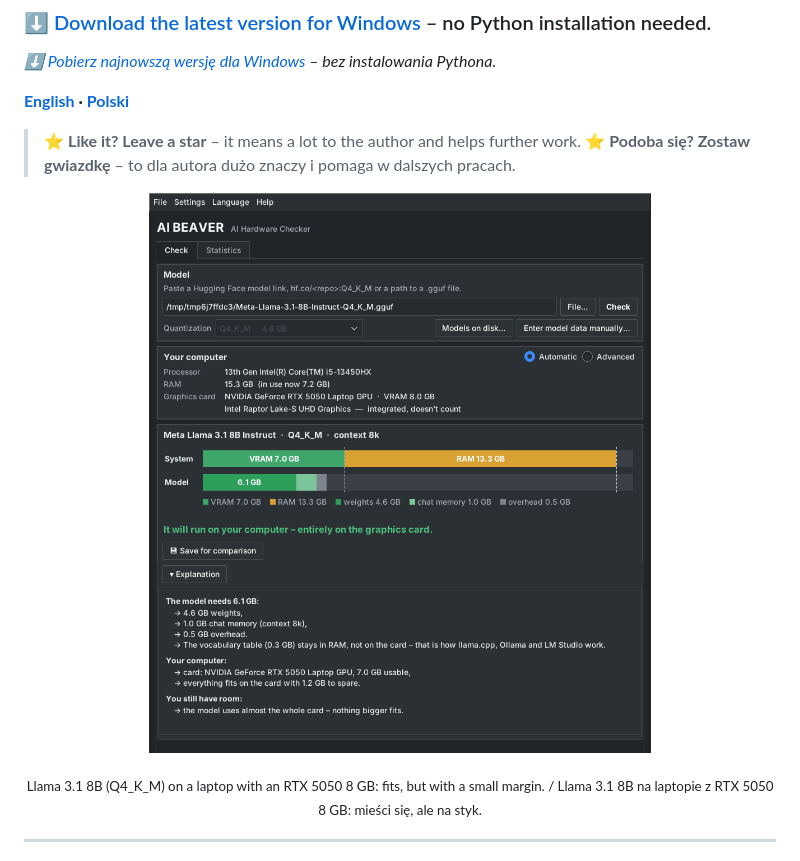
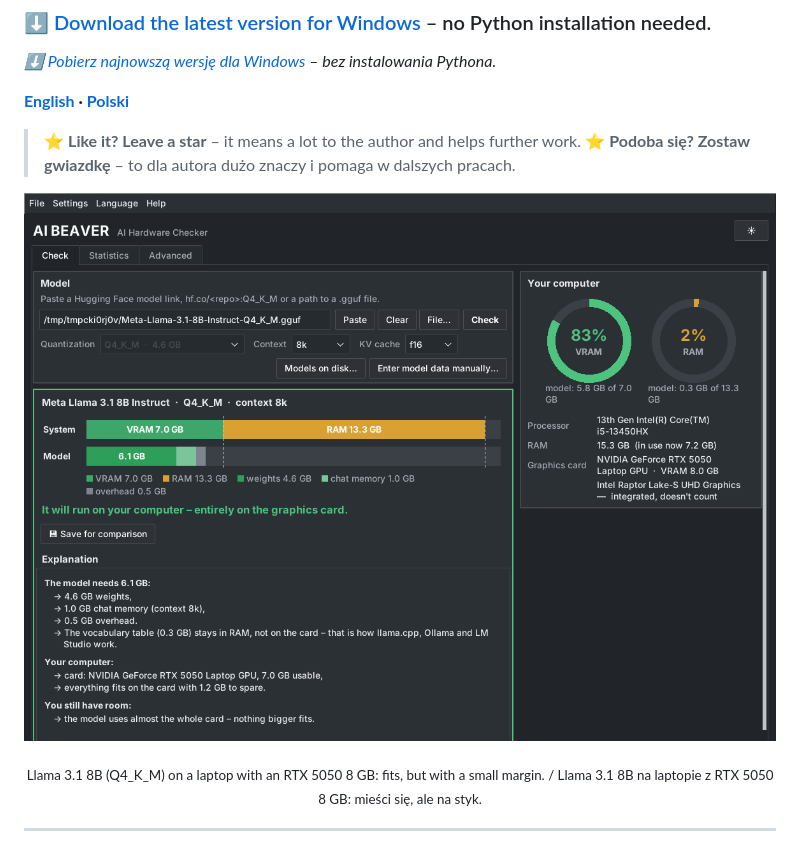
Before and after one commit to DarkZachi83/Bobr, a Markdown page: README.md, the part around the change. GitHub-like rendering; pictures changed too: docs/img/app.png.

```diff
--- a/README.md
+++ b/README.md
@@ -13,7 +13,7 @@
 > ⭐ **Like it? Leave a star** – it means a lot to the author and helps further work.
 > ⭐ **Podoba się? Zostaw gwiazdkę** – to dla autora dużo znaczy i pomaga w dalszych pracach.
 
-<p align="center"><img src="docs/img/app.png" width="640" alt="AI Bóbr – Llama 3.1 8B on a laptop with RTX 5050 8 GB"></p>
+<p align="center"><img src="docs/img/app.png" width="820" alt="AI Bóbr – Llama 3.1 8B on a laptop with RTX 5050 8 GB"></p>
 <p align="center"><sub>Llama 3.1 8B (Q4_K_M) on a laptop with an RTX 5050 8 GB: fits, but with a small margin. / Llama 3.1 8B na laptopie z RTX 5050 8 GB: mieści się, ale na styk.</sub></p>
 
 ---
```
Also changed, not shown: docs/SPEC.md (+13 -4 lines), 11 other files.
